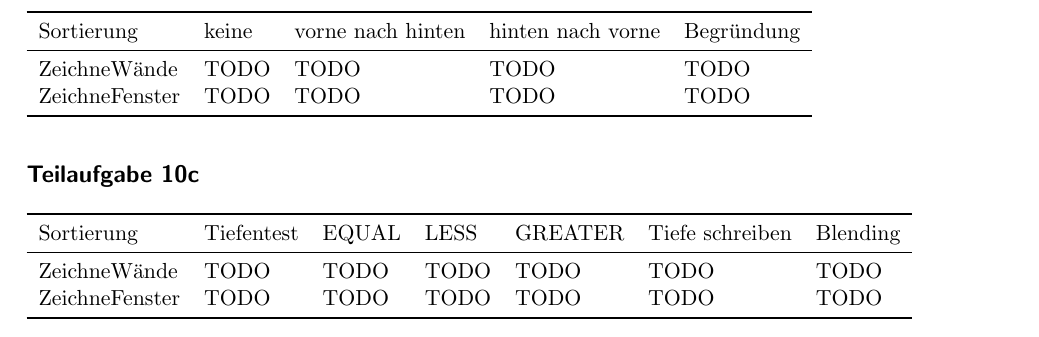
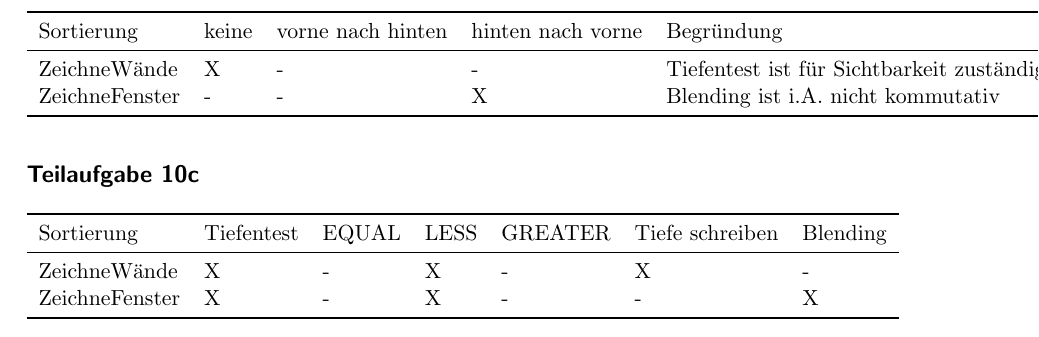
Before and after one commit to MartinThoma/KIT-Musterloesungen, a LaTeX document (CG/2014-Nachklausur/2014-Nachklausur.tex): part of page 11 of 14, cut so that both start at the same text. Compiled offline with pdfLaTeX.

Commit message:
add solution A10) b + c

```diff
--- a/CG/2014-Nachklausur/2014-Nachklausur.tex
+++ b/CG/2014-Nachklausur/2014-Nachklausur.tex
@@ -376,8 +376,8 @@ eine korrekte Darstellung des Hauses zu erhalten?}
     \begin{tabular}{lllll}
     \toprule
     Sortierung     & keine & vorne nach hinten & hinten nach vorne & Begründung \\\midrule
-    ZeichneWände   & TODO  & TODO              & TODO              & TODO       \\
-    ZeichneFenster & TODO  & TODO              & TODO              & TODO       \\\bottomrule
+    ZeichneWände   & X  & -  & -  & Tiefentest ist für Sichtbarkeit zuständig      \\
+    ZeichneFenster & -  & -  & X  & Blending ist i.A. nicht kommutativ       \\\bottomrule
     \end{tabular}
 \end{table}
 
@@ -385,8 +385,8 @@ eine korrekte Darstellung des Hauses zu erhalten?}
 \begin{table}[H]
     \begin{tabular}{lllllll}\toprule
     Sortierung     & Tiefentest & EQUAL & LESS & GREATER & Tiefe schreiben & Blending \\\midrule
-    ZeichneWände   & TODO       & TODO  & TODO & TODO    & TODO            & TODO    \\
-    ZeichneFenster & TODO       & TODO  & TODO & TODO    & TODO            & TODO   \\\bottomrule
+    ZeichneWände   & X       & -  & X & -    & X & -    \\
+    ZeichneFenster & X       & -  & X & -    & - & X   \\\bottomrule
     \end{tabular}
 \end{table}
 
```
